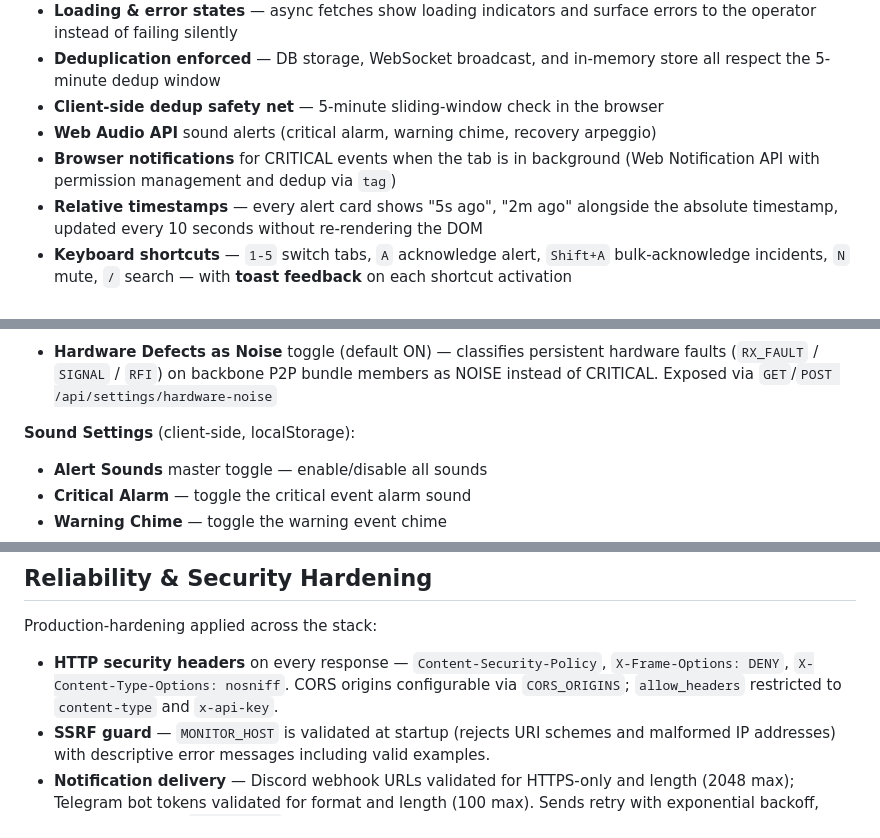
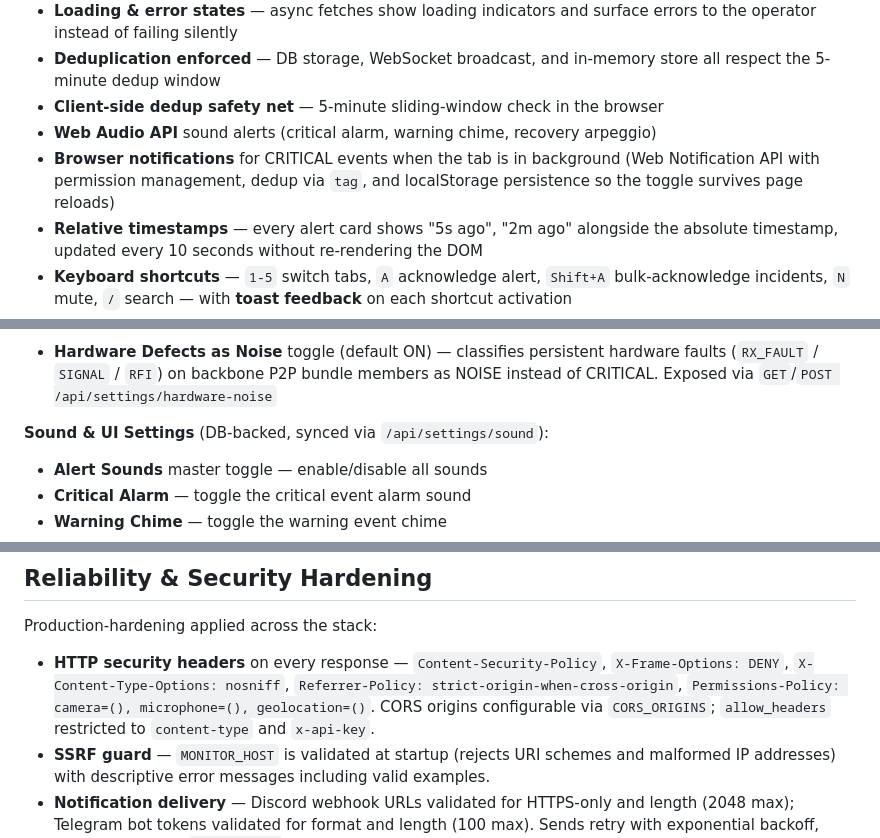
Before and after one commit to Muminur/Grafana-Loki-Netwatch-monitoring-notification-by-Mumin, a Markdown page: README.md, 3 parts joined by grey strips. GitHub-like rendering.

```diff
--- a/README.md
+++ b/README.md
@@ -272,7 +272,7 @@ Three shifts aligned to BSCCL NOC operations (BDT timezone):
 - **Deduplication enforced** — DB storage, WebSocket broadcast, and in-memory store all respect the 5-minute dedup window
 - **Client-side dedup safety net** — 5-minute sliding-window check in the browser
 - **Web Audio API** sound alerts (critical alarm, warning chime, recovery arpeggio)
-- **Browser notifications** for CRITICAL events when the tab is in background (Web Notification API with permission management and dedup via `tag`)
+- **Browser notifications** for CRITICAL events when the tab is in background (Web Notification API with permission management, dedup via `tag`, and localStorage persistence so the toggle survives page reloads)
 - **Relative timestamps** — every alert card shows "5s ago", "2m ago" alongside the absolute timestamp, updated every 10 seconds without re-rendering the DOM
 - **Keyboard shortcuts** — `1-5` switch tabs, `A` acknowledge alert, `Shift+A` bulk-acknowledge incidents, `N` mute, `/` search — with **toast feedback** on each shortcut activation
 - **Search filter badge** — persistent visual indicator showing "Filtered: BGP ×" when search is active, with one-click clear
@@ -292,7 +292,7 @@ Three shifts aligned to BSCCL NOC operations (BDT timezone):
   hardware faults (`RX_FAULT` / `SIGNAL` / `RFI`) on backbone P2P bundle members as NOISE
   instead of CRITICAL. Exposed via `GET`/`POST /api/settings/hardware-noise`
 
-**Sound Settings** (client-side, localStorage):
+**Sound & UI Settings** (DB-backed, synced via `/api/settings/sound`):
 - **Alert Sounds** master toggle — enable/disable all sounds
 - **Critical Alarm** — toggle the critical event alarm sound
 - **Warning Chime** — toggle the warning event chime
@@ -458,7 +458,7 @@ A background task (`_hourly_aggregator`) runs every 5 minutes and pre-aggregates
 
 Production-hardening applied across the stack:
 
-- **HTTP security headers** on every response — `Content-Security-Policy`, `X-Frame-Options: DENY`, `X-Content-Type-Options: nosniff`. CORS origins configurable via `CORS_ORIGINS`; `allow_headers` restricted to `content-type` and `x-api-key`.
+- **HTTP security headers** on every response — `Content-Security-Policy`, `X-Frame-Options: DENY`, `X-Content-Type-Options: nosniff`, `Referrer-Policy: strict-origin-when-cross-origin`, `Permissions-Policy: camera=(), microphone=(), geolocation=()`. CORS origins configurable via `CORS_ORIGINS`; `allow_headers` restricted to `content-type` and `x-api-key`.
 - **SSRF guard** — `MONITOR_HOST` is validated at startup (rejects URI schemes and malformed IP addresses) with descriptive error messages including valid examples.
 - **Notification delivery** — Discord webhook URLs validated for HTTPS-only and length (2048 max); Telegram bot tokens validated for format and length (100 max). Sends retry with exponential backoff, honour HTTP 429 `Retry-After`, sanitise message fields; secrets never written to logs.
 - **Syslog ingest resilience** — Loki HTTP poll uses exponential backoff with a lag warning and page-boundary cursor de-duplication (no silent data loss); UDP rate limiting (1000 pkt/s default) with token bucket and guaranteed socket cleanup via `try/finally`; per-transport error counters exposed via `health_status()`.
```
Also changed, not shown: other parts of README.md (+8 -8 lines).
